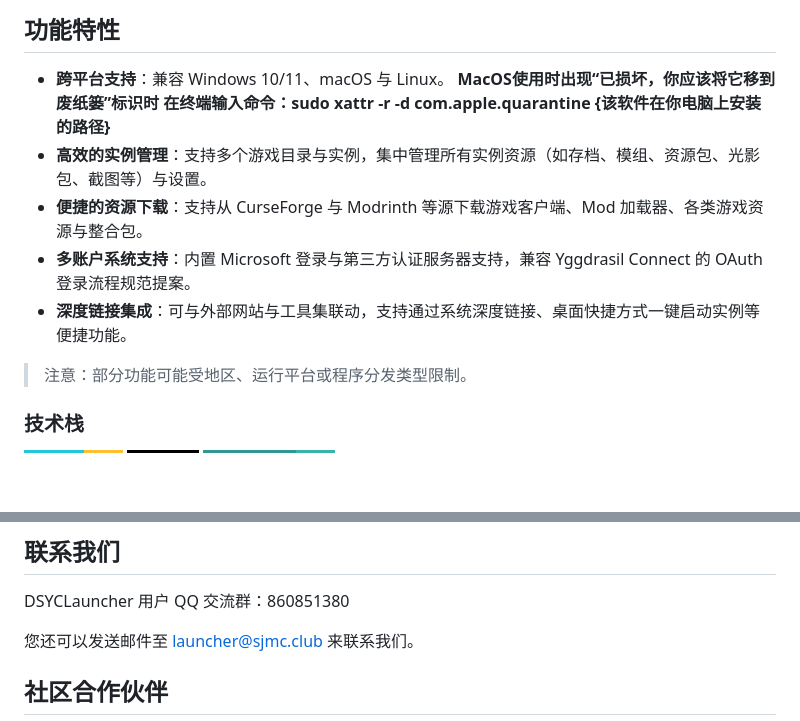
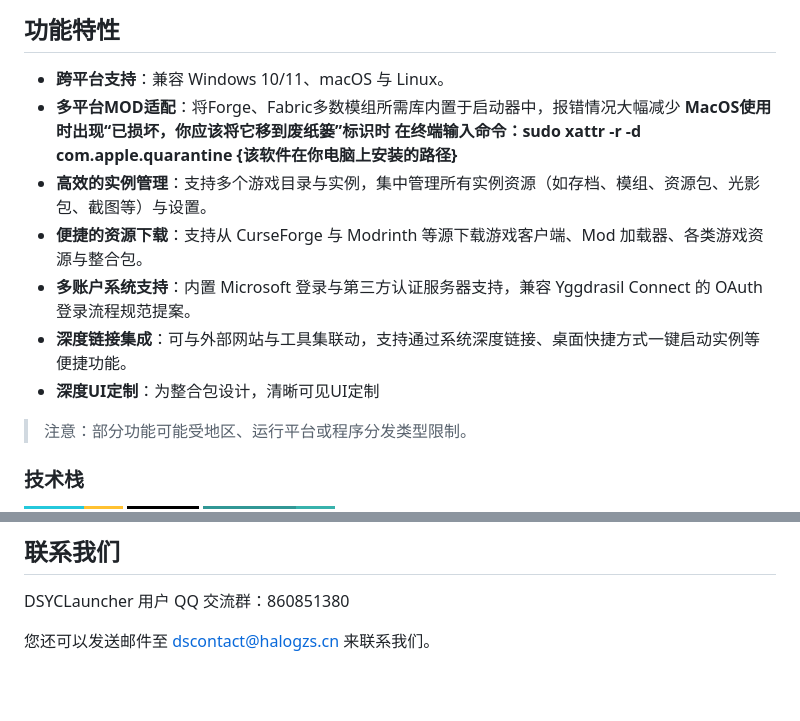
Before and after one commit to dingshangyue/DSYC-Launcher, a Markdown page: README.md, 2 parts joined by grey strips. Rendered like a GitHub page; badges without logos; blank space fills up the shorter version.

```diff
--- a/README.md
+++ b/README.md
@@ -11,12 +11,14 @@
 ## 功能特性
 
 * **跨平台支持**：兼容 Windows 10/11、macOS 与 Linux。
+* **多平台MOD适配**：将Forge、Fabric多数模组所需库内置于启动器中，报错情况大幅减少
 **MacOS使用时出现“已损坏，你应该将它移到废纸篓”标识时
 在终端输入命令：sudo xattr -r -d com.apple.quarantine {该软件在你电脑上安装的路径}**
 * **高效的实例管理**：支持多个游戏目录与实例，集中管理所有实例资源（如存档、模组、资源包、光影包、截图等）与设置。
 * **便捷的资源下载**：支持从 CurseForge 与 Modrinth 等源下载游戏客户端、Mod 加载器、各类游戏资源与整合包。
 * **多账户系统支持**：内置 Microsoft 登录与第三方认证服务器支持，兼容 Yggdrasil Connect 的 OAuth 登录流程规范提案。
 * **深度链接集成**：可与外部网站与工具集联动，支持通过系统深度链接、桌面快捷方式一键启动实例等便捷功能。
+* **深度UI定制**：为整合包设计，清晰可见UI定制
 
 > 注意：部分功能可能受地区、运行平台或程序分发类型限制。
 
@@ -96,7 +98,6 @@ npm run tauri dev
 
 DSYCLauncher 用户 QQ 交流群：860851380
 
-您还可以发送邮件至 [launcher@sjmc.club](mailto:launcher@sjmc.club) 来联系我们。
+您还可以发送邮件至 [dscontact@halogzs.cn](mailto:dscontact@halogzs.cn) 来联系我们。
 
-## 社区合作伙伴
 
```
Also changed, not shown: other parts of README.md (+1 -28 lines).
